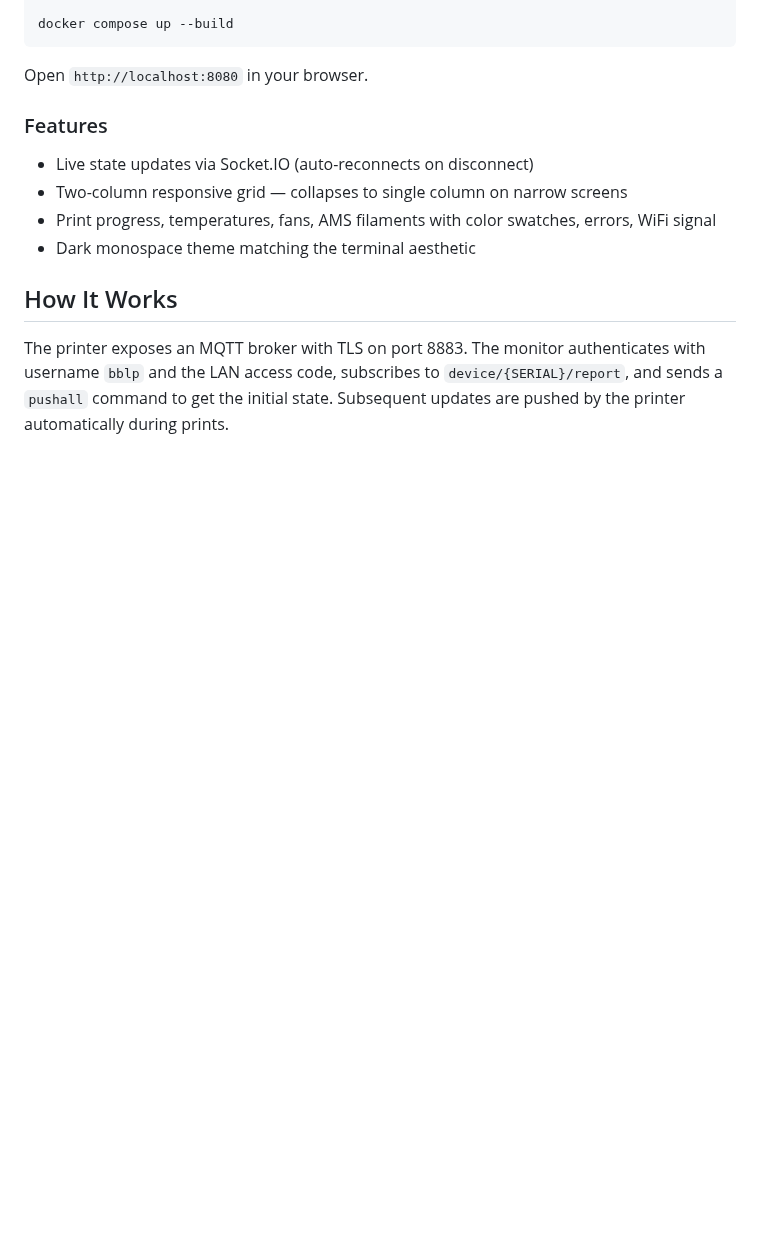
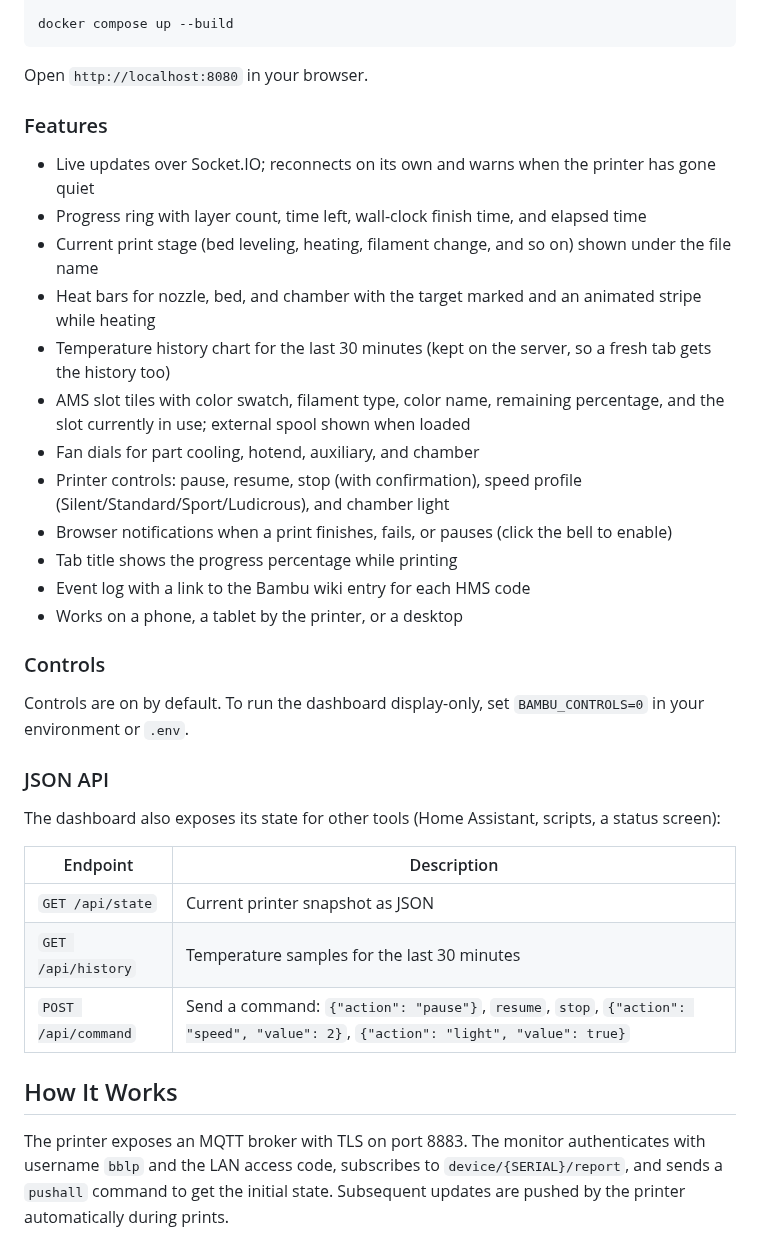
Before and after one commit to hey-its-brian/bambu-logger-controller, a Markdown page: README.md, the part around one of its changes. Rendered like a GitHub page; blank space fills up the shorter version.

```diff
--- a/README.md
+++ b/README.md
@@ -119,10 +121,32 @@ Open `http://localhost:8080` in your browser.
 
 ### Features
 
-- Live state updates via Socket.IO (auto-reconnects on disconnect)
-- Two-column responsive grid — collapses to single column on narrow screens
-- Print progress, temperatures, fans, AMS filaments with color swatches, errors, WiFi signal
-- Dark monospace theme matching the terminal aesthetic
+- Live updates over Socket.IO; reconnects on its own and warns when the printer has gone quiet
+- Progress ring with layer count, time left, wall-clock finish time, and elapsed time
+- Current print stage (bed leveling, heating, filament change, and so on) shown under the file name
+- Heat bars for nozzle, bed, and chamber with the target marked and an animated stripe while heating
+- Temperature history chart for the last 30 minutes (kept on the server, so a fresh tab gets the history too)
+- AMS slot tiles with color swatch, filament type, color name, remaining percentage, and the slot currently in use; external spool shown when loaded
+- Fan dials for part cooling, hotend, auxiliary, and chamber
+- Printer controls: pause, resume, stop (with confirmation), speed profile (Silent/Standard/Sport/Ludicrous), and chamber light
+- Browser notifications when a print finishes, fails, or pauses (click the bell to enable)
+- Tab title shows the progress percentage while printing
+- Event log with a link to the Bambu wiki entry for each HMS code
+- Works on a phone, a tablet by the printer, or a desktop
+
+### Controls
+
+Controls are on by default. To run the dashboard display-only, set `BAMBU_CONTROLS=0` in your environment or `.env`.
+
+### JSON API
+
+The dashboard also exposes its state for other tools (Home Assistant, scripts, a status screen):
+
+| Endpoint | Description |
+|----------|-------------|
+| `GET /api/state` | Current printer snapshot as JSON |
+| `GET /api/history` | Temperature samples for the last 30 minutes |
+| `POST /api/command` | Send a command: `{"action": "pause"}`, `resume`, `stop`, `{"action": "speed", "value": 2}`, `{"action": "light", "value": true}` |
 
 ## How It Works
 
```
Also changed, not shown: other parts of README.md (+3 -1 lines), docs/dashboard.png (added), 5 other files.
